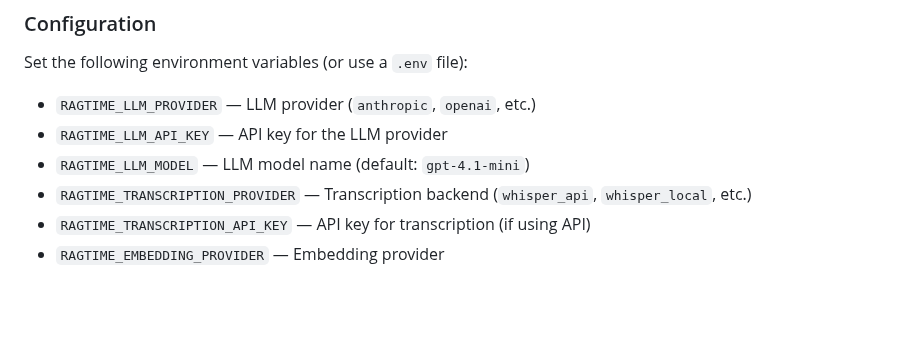
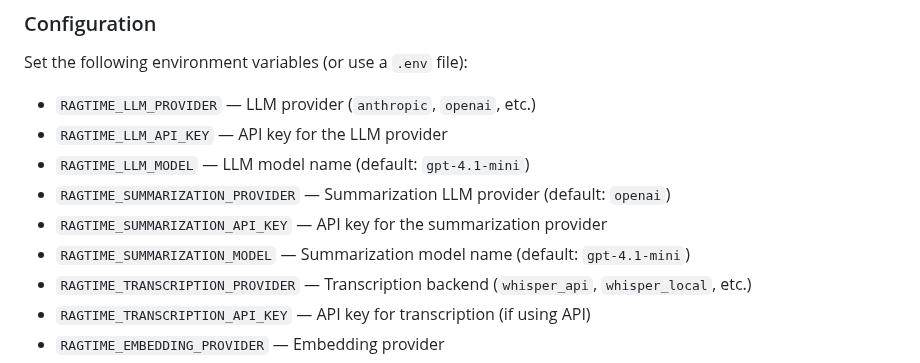
Before and after one commit to rafacm/ragtime, a Markdown page: README.md, the part around the change. Rendered like a GitHub page; blank space fills up the shorter version.

Commit message:
Add RAGTIME_SUMMARIZATION_* config to README, add config docs rule to AGENTS.md
- Add missing RAGTIME_SUMMARIZATION_PROVIDER, RAGTIME_SUMMARIZATION_API_KEY,
  and RAGTIME_SUMMARIZATION_MODEL entries to README Configuration section
- Add rule to AGENTS.md requiring README updates when RAGTIME_* env vars change

```diff
--- a/README.md
+++ b/README.md
@@ -101,6 +101,9 @@ Set the following environment variables (or use a `.env` file):
 - `RAGTIME_LLM_PROVIDER` — LLM provider (`anthropic`, `openai`, etc.)
 - `RAGTIME_LLM_API_KEY` — API key for the LLM provider
 - `RAGTIME_LLM_MODEL` — LLM model name (default: `gpt-4.1-mini`)
+- `RAGTIME_SUMMARIZATION_PROVIDER` — Summarization LLM provider (default: `openai`)
+- `RAGTIME_SUMMARIZATION_API_KEY` — API key for the summarization provider
+- `RAGTIME_SUMMARIZATION_MODEL` — Summarization model name (default: `gpt-4.1-mini`)
 - `RAGTIME_TRANSCRIPTION_PROVIDER` — Transcription backend (`whisper_api`, `whisper_local`, etc.)
 - `RAGTIME_TRANSCRIPTION_API_KEY` — API key for transcription (if using API)
 - `RAGTIME_EMBEDDING_PROVIDER` — Embedding provider
```
Also changed, not shown: AGENTS.md (+2 -0 lines).
